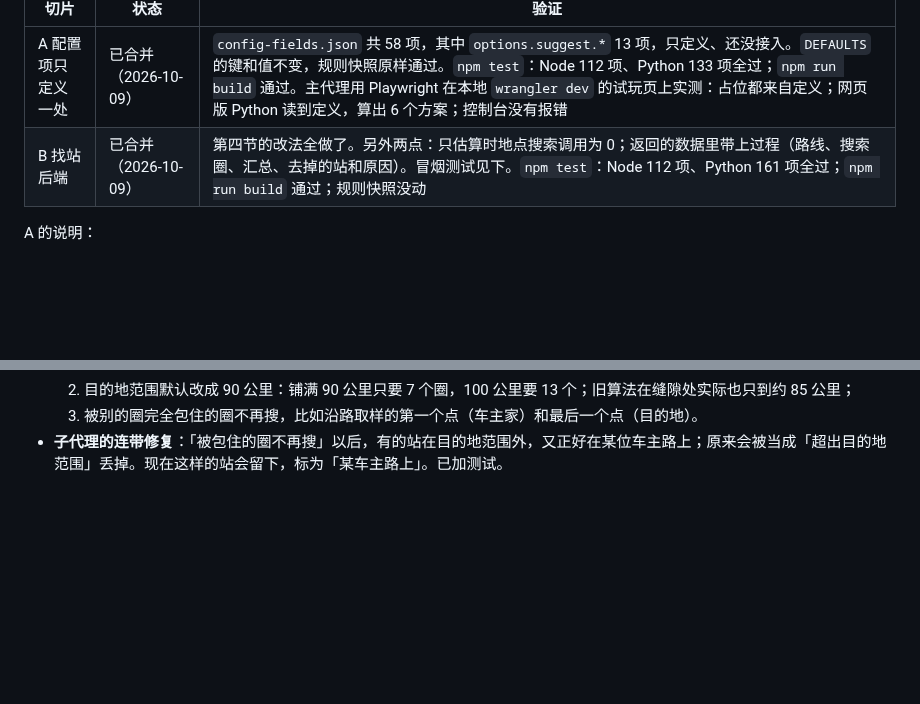
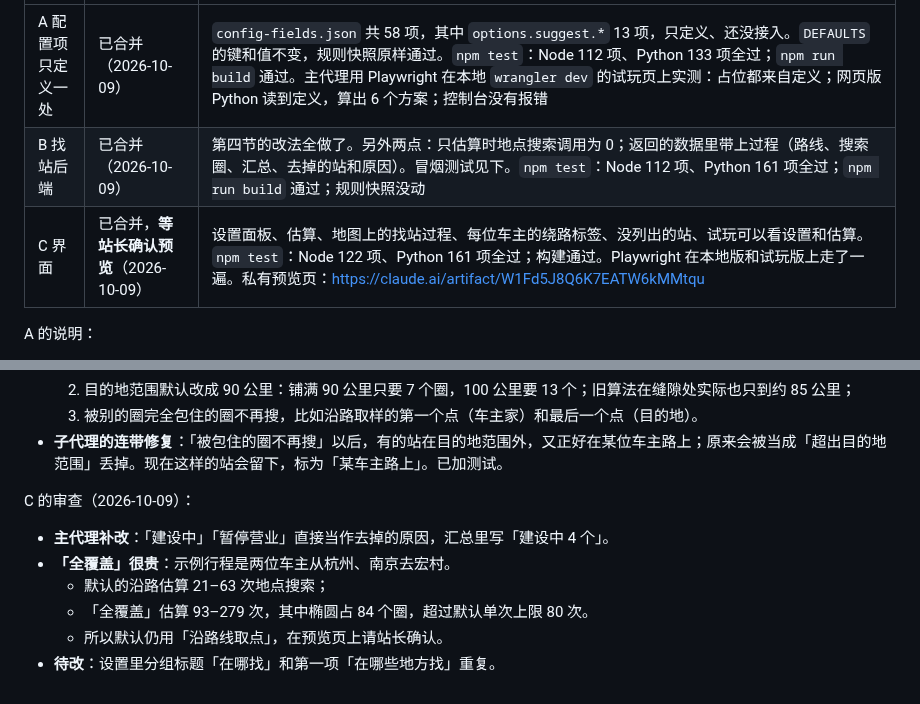
Before and after one commit to wowayou/wedding-carpool, a Markdown page: docs/v3.8-plan.md, 2 parts joined by grey strips. Drawn GitHub-style; blank space fills up the shorter version.

Commit message:
v3.8 计划：切片 C 完成情况和预览页
Co-Authored-By: Claude Opus 5.5 <noreply@anthropic.com>

```diff
--- a/docs/v3.8-plan.md
+++ b/docs/v3.8-plan.md
@@ -264,6 +264,7 @@
 |---|---|---|
 | A 配置项只定义一处 | 已合并（2026-10-09） | `config-fields.json` 共 58 项，其中 `options.suggest.*` 13 项，只定义、还没接入。`DEFAULTS` 的键和值不变，规则快照原样通过。`npm test`：Node 112 项、Python 133 项全过；`npm run build` 通过。主代理用 Playwright 在本地 `wrangler dev` 的试玩页上实测：占位都来自定义；网页版 Python 读到定义，算出 6 个方案；控制台没有报错 |
 | B 找站后端 | 已合并（2026-10-09） | 第四节的改法全做了。另外两点：只估算时地点搜索调用为 0；返回的数据里带上过程（路线、搜索圈、汇总、去掉的站和原因）。冒烟测试见下。`npm test`：Node 112 项、Python 161 项全过；`npm run build` 通过；规则快照没动 |
+| C 界面 | 已合并，**等站长确认预览**（2026-10-09） | 设置面板、估算、地图上的找站过程、每位车主的绕路标签、没列出的站、试玩可以看设置和估算。`npm test`：Node 122 项、Python 161 项全过；构建通过。Playwright 在本地版和试玩版上走了一遍。私有预览页：https://claude.ai/artifact/W1Fd5J8Q6K7EATW6kMMtqu |
 
 A 的说明：
 - **审查时发现一处回归**：改用定义校验后，成员「到各站的用时」填负数不再报错，因为 `people[].rail_min.某站` 在定义里找不到对应项。主代理修好了：映射类字段的子项按父项的范围校验，并补了测试。
@@ -281,3 +282,11 @@ B 的审查（2026-10-09）：
   2. 目的地范围默认改成 90 公里：铺满 90 公里只要 7 个圈，100 公里要 13 个；旧算法在缝隙处实际也只到约 85 公里；
   3. 被别的圈完全包住的圈不再搜，比如沿路取样的第一个点（车主家）和最后一个点（目的地）。
 - **子代理的连带修复**：「被包住的圈不再搜」以后，有的站在目的地范围外，又正好在某位车主路上；原来会被当成「超出目的地范围」丢掉。现在这样的站会留下，标为「某车主路上」。已加测试。
+
+C 的审查（2026-10-09）：
+- **主代理补改**：「建设中」「暂停营业」直接当作去掉的原因，汇总里写「建设中 4 个」。
+- **「全覆盖」很贵**：示例行程是两位车主从杭州、南京去宏村。
+  - 默认的沿路估算 21–63 次地点搜索；
+  - 「全覆盖」估算 93–279 次，其中椭圆占 84 个圈，超过默认单次上限 80 次。
+  - 所以默认仍用「沿路线取点」，在预览页上请站长确认。
+- **待改**：设置里分组标题「在哪找」和第一项「在哪些地方找」重复。
```
